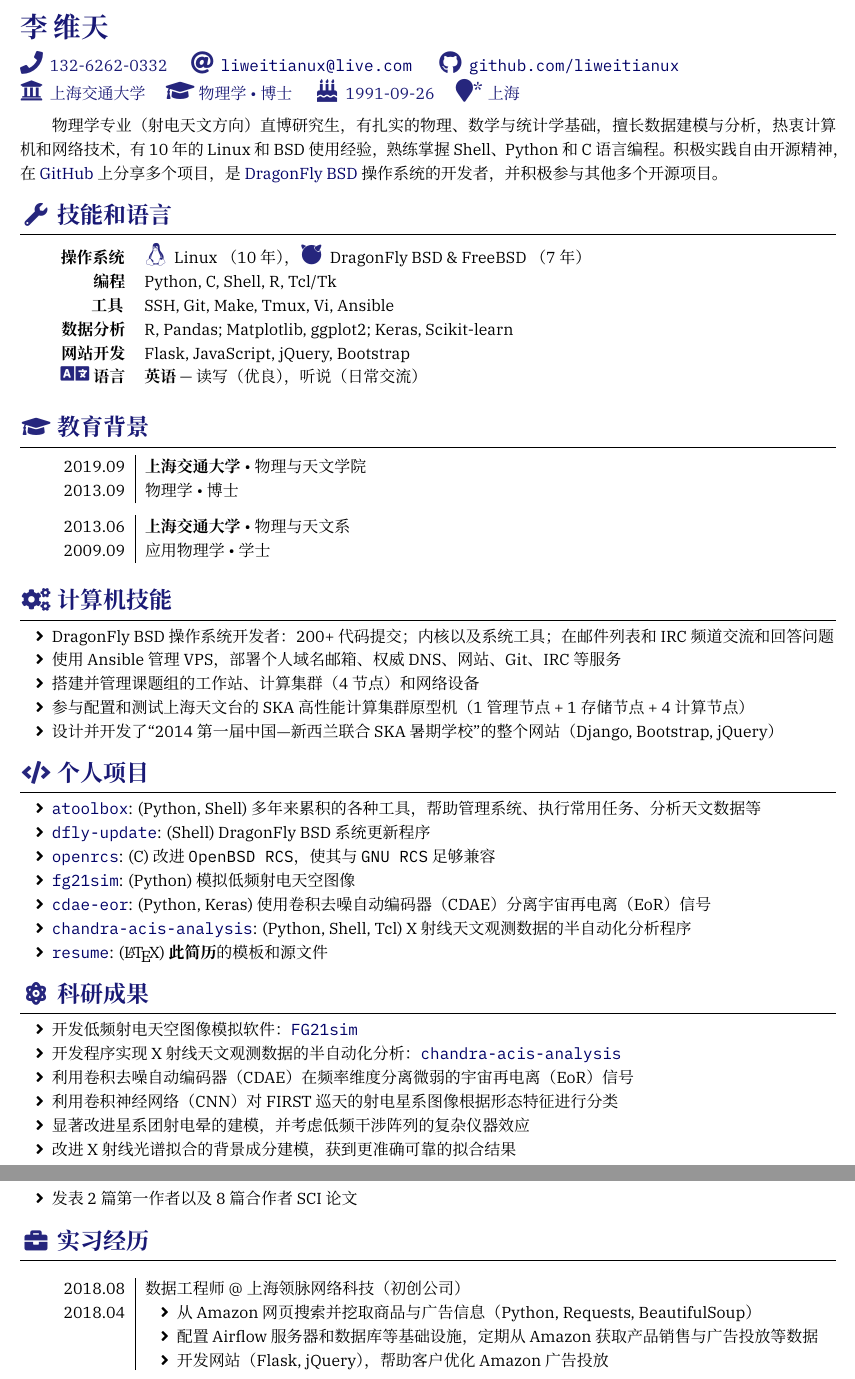
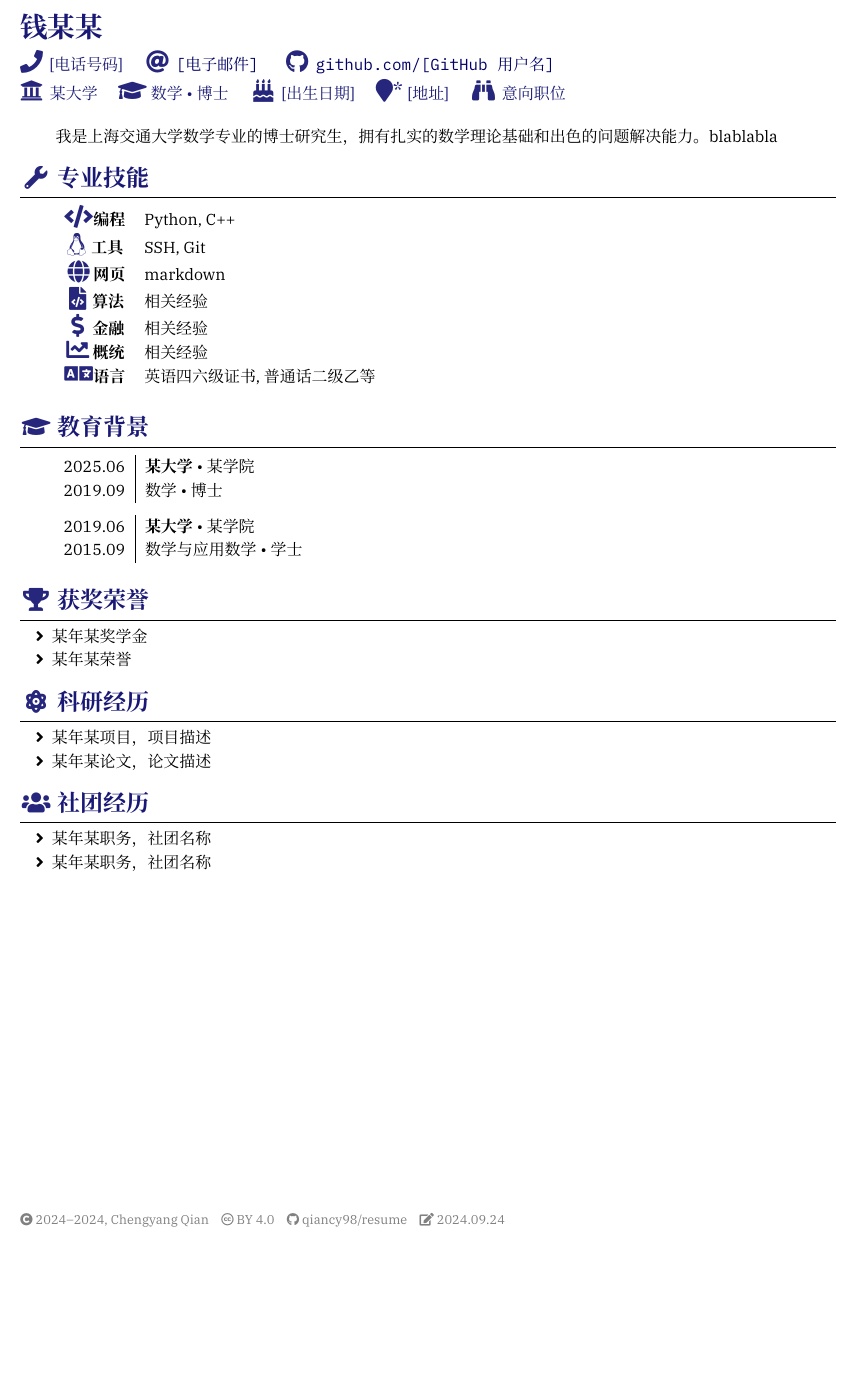
Before and after one commit to liweitianux/resume, a LaTeX CV (resume-zh.tex, which reads resume.cls): two parts of pages 1 and 2 of 2 before the commit and part of the page after it, the two joined at a grey line, cut at the place of the change, the shorter picture padded with empty space. Compiled offline with XeLaTeX.

Commit message:
一大堆修改...
- \ifdef -> \if
- firstname, lastname -> name
- 照片重绘, 放到右侧

```diff
--- a/resume-zh.tex
+++ b/resume-zh.tex
@@ -13,9 +15,9 @@
 
 % File information shown at the footer of the last page
 \fileinfo{%
-  \faCopyright{} 2018--2020, Weitian LI \hspace{0.5em}
+  \faCopyright{} 2024--2024, Chengyang Qian \hspace{0.5em}
   \creativecommons{by}{4.0} \hspace{0.5em}
-  \githublink{liweitianux}{resume} \hspace{0.5em}
+  \githublink{qiancy98}{resume} \hspace{0.5em}
   \faEdit{} \today
 }
 
@@ -34,52 +28,49 @@
-  \email{liweitianux@live.com}
-  \github{liweitianux} \\
-  \university{上海交通大学}
-  \degree{物理学 \textbullet 博士}
-  \birthday{1991-09-26}
-  \address{上海}
+  \mobile{[电话号码]}
+  \email{[电子邮件]}
+  \github{[GitHub用户名]} \\
+  \university{某大学}
+  \degree{数学 \textbullet 博士}
+  \birthday{[出生日期]}
+  \address{[地址]}
   % Custom information:
-  % \icontext{<icon>}{<text>}
+  \icontext{\faBinoculars}{意向职位}
   % \iconlink{<icon>}{<link>}{<text>}
 }
+% \photo{25mm}{self.jpg}
+
+\abstract{
+  我是上海交通大学数学专业的博士研究生，拥有扎实的数学理论基础和出色的问题解决能力。blablabla
+}
+
+
 
 \begin{document}
 \makeheader
 
 %======================================================================
-% Summary & Objectives
-%======================================================================
-{\onehalfspacing\hspace{2em}%
-物理学专业（射电天文方向）直博研究生，有扎实的物理、数学与统计学基础，
-擅长数据建模与分析，热衷计算机和网络技术，
-有 10 年的 Linux 和 BSD 使用经验，熟练掌握 Shell、Python 和 C 语言编程。
-积极实践自由开源精神，
-在 \link{https://github.com/liweitianux}{GitHub} 上分享多个项目，
-是 \link{https://www.dragonflybsd.org}{DragonFly BSD} 操作系统的开发者，
-并积极参与其他多个开源项目。
-\par}
-
-%======================================================================
-\sectionTitle{技能和语言}{\faWrench}
+\sectionTitle{专业技能}{\faWrench}
 %======================================================================
 \begin{competences}
-  \comptence{操作系统}{%
-    \icon{\faLinux} Linux （10 年），
-    \icon{\faFreebsd} DragonFly BSD \& FreeBSD （7 年）
+  \comptence{\icon{\faCode}编程}{%
+    Python, C++
   }
-  \comptence{编程}{%
-    Python, C, Shell, R, Tcl/Tk
+  \comptence{\icon{\faLinux}工具}{%
+    SSH, Git
   }
-  \comptence{工具}{%
-    SSH, Git, Make, Tmux, Vi, Ansible
+  \comptence{\icon{\faGlobe}网页}{%
+    markdown
   }
-  \comptence{数据分析}{%
-    R, Pandas; Matplotlib, ggplot2; Keras, Scikit-learn
+  \comptence{\icon{\faFileCode}算法}{%
+    相关经验
   }
-  \comptence{网站开发}{%
-    Flask, JavaScript, jQuery, Bootstrap
+  \comptence{\icon{\faDollarSign}金融}{%
+    相关经验
   }
-  \comptence{\icon{\faLanguage} 语言}{
-    \textbf{英语} --- 读写（优良），听说（日常交流）
+  \comptence{\icon{\faChartLine}概统}{%
+    相关经验
+  }
+  \comptence{\icon{\faLanguage}语言}{
+    英语四六级证书, 普通话二级乙等
   }
 \end{competences}
 
@@ -88,105 +79,45 @@
 %======================================================================
 \begin{educations}
   \education%
-    {2013.09}%
-    [2019.09]%
-    {上海交通大学}%
-    {物理与天文学院}%
-    {物理学}%
+    {2019.09}% 起始时间
+    [2025.06]% 结束时间
+    {某大学}% 学校名称
+    {某学院}% 学院名称
+    {数学}% 专业名称
     {博士}
 
   \separator{0.5ex}
   \education%
-    {2009.09}%
-    [2013.06]%
-    {上海交通大学}%
-    {物理与天文系}%
-    {应用物理学}%
+    {2015.09}% 起始时间
+    [2019.06]% 结束时间
+    {某大学}% 学校名称
+    {某学院}% 学院名称
+    {数学与应用数学}% 专业名称
     {学士}
 \end{educations}
 
 %======================================================================
-\sectionTitle{计算机技能}{\faCogs}
+\sectionTitle{获奖荣誉}{\faTrophy}
 %======================================================================
 \begin{itemize}
-  \item DragonFly BSD 操作系统开发者：
-    200+ 代码提交；内核以及系统工具；
-    在邮件列表和 IRC 频道交流和回答问题
-  \item 使用 Ansible 管理 VPS，部署个人域名邮箱、权威 DNS、网站、Git、IRC 等服务
-  \item 搭建并管理课题组的工作站、计算集群（4 节点）和网络设备
-  \item 参与配置和测试上海天文台的 SKA 高性能计算集群原型机
-    （1 管理节点 + 1 存储节点 + 4 计算节点）
-  \item 设计并开发了\enquote{2014 第一届中国—新西兰联合 SKA 暑期学校}的整个网站
-    （Django, Bootstrap, jQuery）
+  \item 某年某奖学金
+  \item 某年某荣誉
 \end{itemize}
 
 %======================================================================
-\sectionTitle{个人项目}{\faCode}
+\sectionTitle{科研经历}{\faAtom}
 %======================================================================
 \begin{itemize}
-  \item \link{https://github.com/liweitianux/atoolbox}{\texttt{atoolbox}}:
-    (Python, Shell)
-    多年来累积的各种工具，帮助管理系统、执行常用任务、分析天文数据等
-  \item \link{https://github.com/liweitianux/dfly-update}{\texttt{dfly-update}}:
-    (Shell)
-    DragonFly BSD 系统更新程序
-  \item \link{https://github.com/liweitianux/openrcs}{\texttt{openrcs}}:
-    (C)
-    改进 \texttt{OpenBSD RCS}，使其与 \texttt{GNU RCS} 足够兼容
-  \item \link{https://github.com/liweitianux/fg21sim}{\texttt{fg21sim}}:
-    (Python)
-    模拟低频射电天空图像
-  \item \link{https://github.com/liweitianux/cdae-eor}{\texttt{cdae-eor}}:
-    (Python, Keras)
-    使用卷积去噪自动编码器（CDAE）分离宇宙再电离（EoR）信号
-  \item \link{https://github.com/liweitianux/chandra-acis-analysis}{\texttt{chandra-acis-analysis}}:
-    (Python, Shell, Tcl)
-    X~射线天文观测数据的半自动化分析程序
-  \item \link{https://github.com/liweitianux/resume}{\texttt{resume}}:
-    (\LaTeX)
-    \emph{此简历}的模板和源文件
+	\item 某年某项目，项目描述
+	\item 某年某论文，论文描述
 \end{itemize}
 
 %======================================================================
-\sectionTitle{科研成果}{\faAtom}
+\sectionTitle{社团经历}{\faUsers}
 %======================================================================
 \begin{itemize}
-  \item 开发低频射电天空图像模拟软件：
-    \link{https://github.com/liweitianux/fg21sim}{\texttt{FG21sim}}
-  \item 开发程序实现~X~射线天文观测数据的半自动化分析：
-    \link{https://github.com/liweitianux/chandra-acis-analysis}{\texttt{chandra-acis-analysis}}
-  \item 利用卷积去噪自动编码器（CDAE）在频率维度分离微弱的宇宙再电离（EoR）信号
-  \item 利用卷积神经网络（CNN）对 FIRST 巡天的射电星系图像根据形态特征进行分类
-  \item 显著改进星系团射电晕的建模，并考虑低频干涉阵列的复杂仪器效应
-  \item 改进~X~射线光谱拟合的背景成分建模，获到更准确可靠的拟合结果
-  \item 发表 2 篇第一作者以及 8 篇合作者 SCI 论文
+	\item 某年某职务，社团名称
+	\item 某年某职务，社团名称
 \end{itemize}
 
-%======================================================================
-\sectionTitle{实习经历}{\faBriefcase}
-%======================================================================
-\begin{experiences}
-  \experience%
-    [2018.04]%
-    {2018.08}%
-    {数据工程师 @ 上海领脉网络科技（初创公司）}%
-    [\begin{itemize}
-      \item 从 Amazon 网页搜索并挖取商品与广告信息
-        （Python, Requests, BeautifulSoup）
-      \item 配置 Airflow 服务器和数据库等基础设施，
-        定期从 Amazon 获取产品销售与广告投放等数据
-      \item 开发网站（Flask, jQuery），帮助客户优化 Amazon 广告投放
-    \end{itemize}]
-
-  \separator{0.5ex}
-  \experience%
-    [2013.07]%
-    {2013.09}%
-    {网站开发 @ 97 随访（初创公司）}%
-    [\begin{itemize}
-      \item 后端开发（Django），完成用户注册、数据存储和搜索等功能
-      \item 前端开发（jQuery, AJAX），对患者各项指标随时间的变化进行可视化
-    \end{itemize}]
-\end{experiences}
-
 \end{document}
--- a/resume.cls
+++ b/resume.cls
@@ -12,15 +19,17 @@
 %%     https://www.latextemplates.com/template/plasmati-graduate-cv
 %%
 
-\ProvidesClass{resume}[2024/03/13 v2.5.3 Resume Class]
+\ProvidesClass{resume}[2024/09/24 v2.5.4 Resume Class]
 \LoadClass{article}
 
 %%
 %% Class options
 %%
 
-\DeclareOption{monochrome}{\def\@monochrome{true}}
-\DeclareOption{zh}{\def\@zh{true}}
+\newif\if@monochrome
+\newif\if@zh
+\DeclareOption{monochrome}{\@monochrometrue}
+\DeclareOption{zh}{\@zhtrue}
 \ProcessOptions\relax
 
 %%
@@ -49,9 +58,9 @@
 \RequirePackage{tikz}
 \RequirePackage[skins]{tcolorbox}  % required by tikz to make the header
 \RequirePackage{csquotes}
-\ifdef{\@zh}{
+\if@zh
   \RequirePackage{xeCJK}
-}{}
+\fi
 \RequirePackage{microtype}
 
 %
@@ -93,13 +92,13 @@
 \setmonofont{IBM Plex Mono}
 
 % Chinese setup
-\ifdef{\@zh}{
+\if@zh
   \setCJKmainfont{Noto Serif CJK SC}
   % Redefine '\emph' to bold style
   % Credit: https://tex.stackexchange.com/a/227644
   \let\emph\relax  % there's no \RedeclareTextFontCommand
   \DeclareTextFontCommand{\emph}{\bfseries}
-}{}
+\fi
 
 % Font Awesome icon aliases
 \newcommand*{\birthdaySymbol}{\faBirthdayCake}
@@ -115,9 +114,11 @@
 \newcommand*{\universitySymbol}{\faUniversity}
 
 % Color setup
-\ifdef{\@monochrome}%
-  {\definecolor{basecolor}{HTML}{000000}}%
-  {\definecolor{basecolor}{HTML}{000066}}  % blue
+\if@monochrome
+  \definecolor{basecolor}{HTML}{000000}
+\else
+  \definecolor{basecolor}{HTML}{000066}  % blue
+\fi
 %
 \definecolor{darkGrey}{HTML}{989898}
 %
@@ -144,12 +145,11 @@
 % No paragraph indentation
 \setlength{\parindent}{0em}
 
-% Line spacing
-\ifdef{\@zh}{
+\if@zh
   \linespread{1.25}
-}{
+\else
   \linespread{1.15}
-}
+\fi
 
 % Setup resume sections
 \titleformat{\section}{\Large\raggedright}{}{0.2em}{}[\titlerule]
@@ -162,11 +162,11 @@
 % Width of the left column for date ranges
 \newlength{\leftcolwidth}
 \newlength{\rightcolwidth}
-\ifdef{\@zh}{%
+\if@zh
   \setlength{\leftcolwidth}{6em}
-}{
+\else
   \setlength{\leftcolwidth}{8.1em}
-}
+\fi
 \setlength{\rightcolwidth}{\dimexpr \textwidth - \leftcolwidth - 4\tabcolsep}
 
 %%
@@ -224,15 +224,6 @@
 }
 
 %%
-%% Position and location
-%%
-
-\newcommand*{\setposition}[1]{\def\@position{#1}}
-\newcommand*{\getposition}{\@position}
-\newcommand*{\setlocation}[1]{\def\@location{#1}}
-\newcommand*{\getlocation}{\@location}
-
-%%
 %% Header
 %%
 
@@ -341,6 +334,16 @@
     \medskip \\
     \@profile
   \end{minipage}
+  \ifdef{\@photowidth}{
+    \hfill
+    \begin{minipage}{\@photowidth}
+      \@photo
+    \end{minipage}
+  }{}
+  \par
+  \ifdef{\@abstract}{
+    \onehalfspacing\hspace{2em}\@abstract\par
+  }{}
 }
 
 %%
@@ -417,13 +420,13 @@
 %   {<major>}       % #5
 %   {<degree>}      % #6
 \NewDocumentCommand{\education}{m o m m m m}{
-  \ifdef{\@zh}{%
+  \if@zh
     \IfValueTF{#2}{#2}{现在} & \textbf{#3} \textbullet #4 \\*
     #1 & #5 \textbullet #6 \\
-  }{%
+  \else
     \IfValueTF{#2}{#2}{present} & #4, \textbf{#3} \\*
     #1 & #6 in #5 \\
-  }
+  \fi
 }
 
 %%
@@ -446,14 +449,14 @@
 %   [<tags>]         % #7
 \NewDocumentCommand{\project}{m o m m m m o}{
   \multirowcell{2}[0ex][r]{%
-    \IfValueTF{#2}{#2}{\ifdef{\@zh}{现在}{present}} \\ #1%
+    \IfValueTF{#2}{#2}{\if@zh 现在\else present\fi} \\ #1%
   }
   & \textbf{#5} \\*
-  \ifdef{\@zh}{%
+  \if@zh
     & #3 \textbullet #4 \\*
-  }{%
+  \else
     & #4, #3 \\*
-  }
+  \fi
   & \begin{minipage}[t]{\rightcolwidth} #6 \end{minipage} \\*
   \IfValueT{#7}{%
     & \footnotesize{\tags{#7}} \\
```
Also changed, not shown: resume-zh.tex (14 more changed lines), resume.cls (85 more changed lines), 1 other file.
